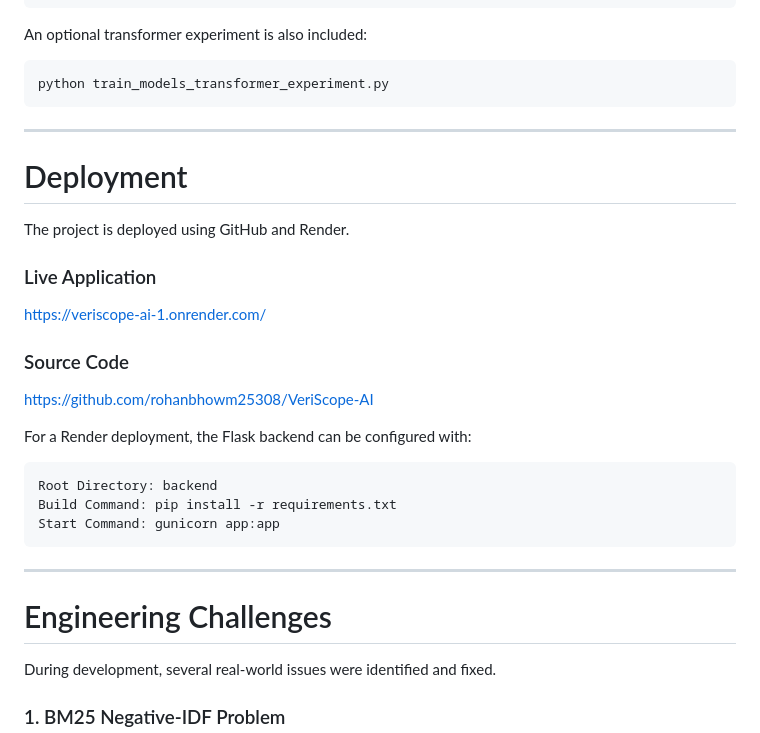
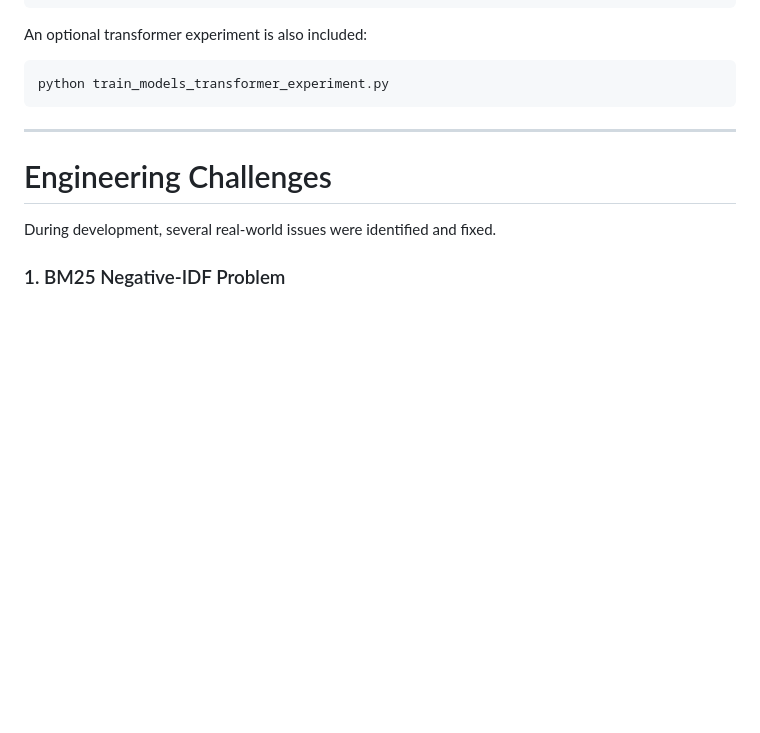
Before and after one commit to rohanbhowm25308/VeriScope-AI, a Markdown page: README.md, the part around the change. GitHub-like rendering; blank space fills up the shorter version.

````diff
--- a/README.md
+++ b/README.md
@@ -512,28 +512,6 @@ python train_models_transformer_experiment.py
 
 ---
 
-#  Deployment
-
-The project is deployed using GitHub and Render.
-
-### Live Application
-
-https://veriscope-ai-1.onrender.com/
-
-### Source Code
-
-https://github.com/rohanbhowm25308/VeriScope-AI
-
-For a Render deployment, the Flask backend can be configured with:
-
-```text
-Root Directory: backend
-Build Command: pip install -r requirements.txt
-Start Command: gunicorn app:app
-```
-
----
-
 #  Engineering Challenges
 
 During development, several real-world issues were identified and fixed.
````
